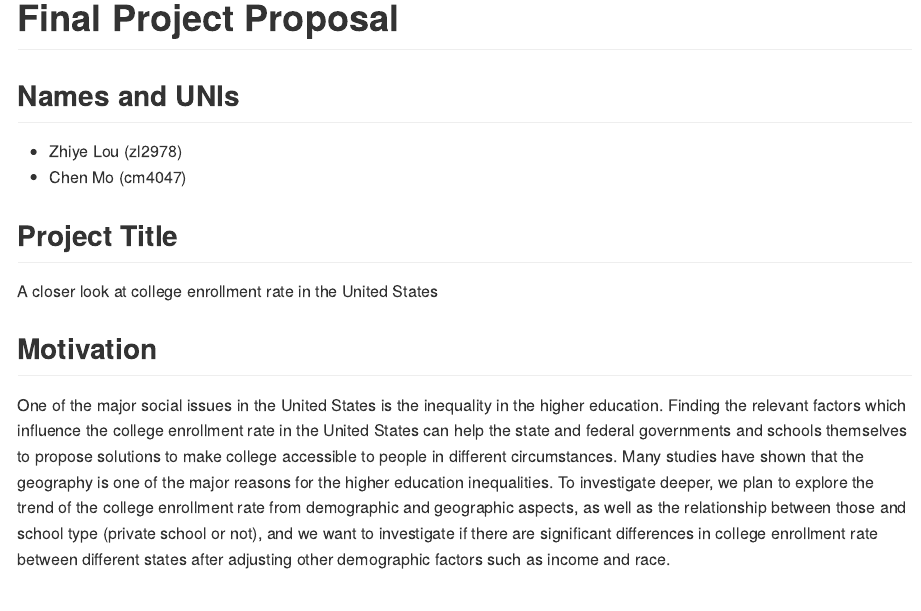
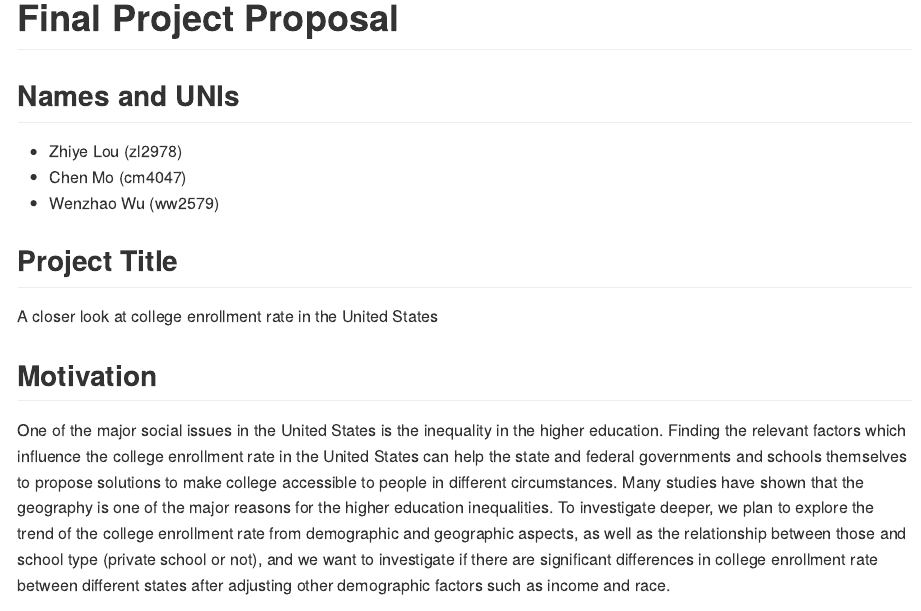
Before and after one commit to cm4047/p8105_final_project, an R Markdown document (Proposal/final project proposal.Rmd): the page in a window 1100 px wide, from its top. Rendered offline with R 4.5, knitr and Pandoc, with nearby package versions.

Commit message:
added collaborator

```diff
--- a/Proposal/final project proposal.Rmd
+++ b/Proposal/final project proposal.Rmd
@@ -8,6 +8,7 @@ knitr::opts_chunk$set(echo = TRUE)
 ## **Names and UNIs**
 * Zhiye Lou (zl2978)
 * Chen Mo (cm4047)
+* Wenzhao Wu (ww2579)
 
 ##  **Project Title**
 A closer look at college enrollment rate in the United States
```
Also changed, not shown: Proposal/final-project-proposal.md (+1 -0 lines).
